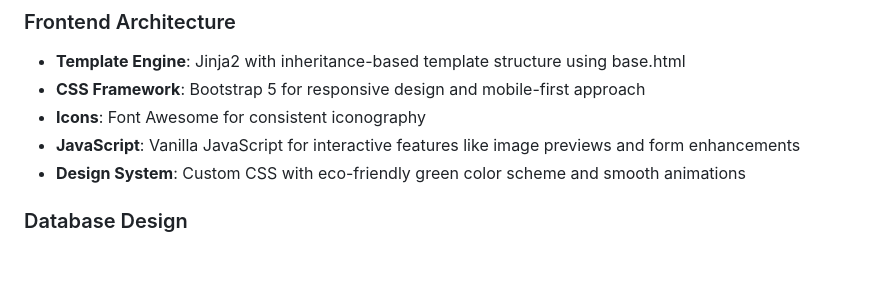
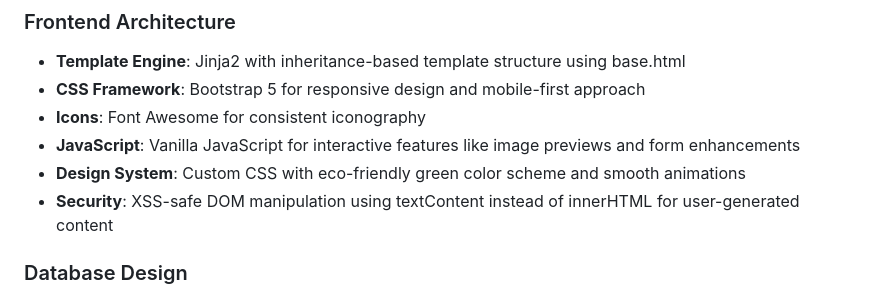
Before and after one commit to dharanidh-02/EcoSwap, a Markdown page: replit.md, the part around the change. Rendered like a GitHub page; blank space fills up the shorter version.

Commit message:
Improve security by preventing cross-site scripting attacks
Upgrade replit.md to include details about XSS-safe DOM manipulation using textContent, enhancing the platform's security against malicious input.

Replit-Commit-Author: Agent
Replit-Commit-Session-Id: bfcf179f-7702-40f5-bf01-26f6a4445bca
Replit-Commit-Checkpoint-Type: intermediate_checkpoint

```diff
--- a/replit.md
+++ b/replit.md
@@ -24,6 +24,7 @@ Preferred communication style: Simple, everyday language.
 - **Icons**: Font Awesome for consistent iconography
 - **JavaScript**: Vanilla JavaScript for interactive features like image previews and form enhancements
 - **Design System**: Custom CSS with eco-friendly green color scheme and smooth animations
+- **Security**: XSS-safe DOM manipulation using textContent instead of innerHTML for user-generated content
 
 ### Database Design
 - **User Management**: User model with relationships to products, cart items, and purchase history
```
